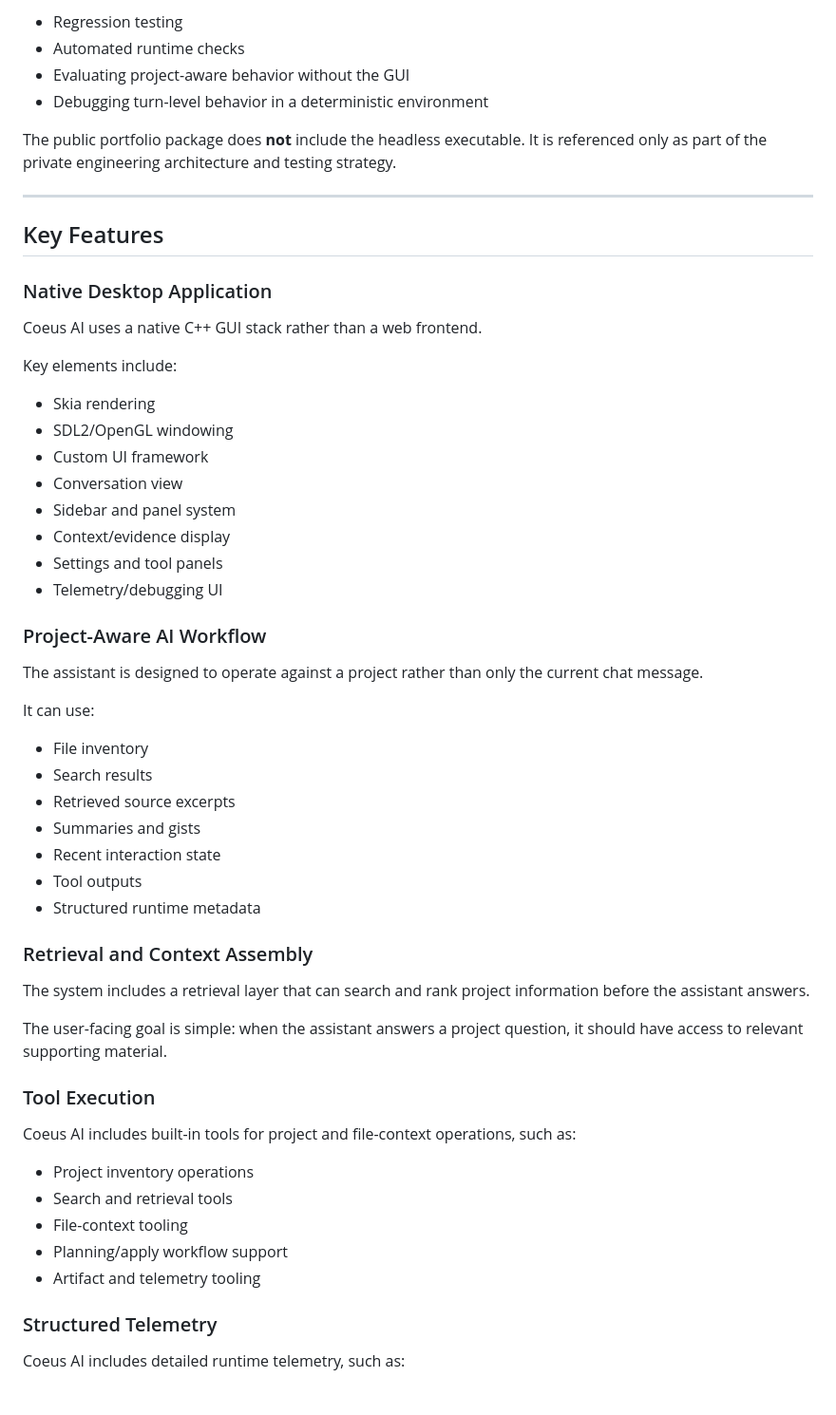
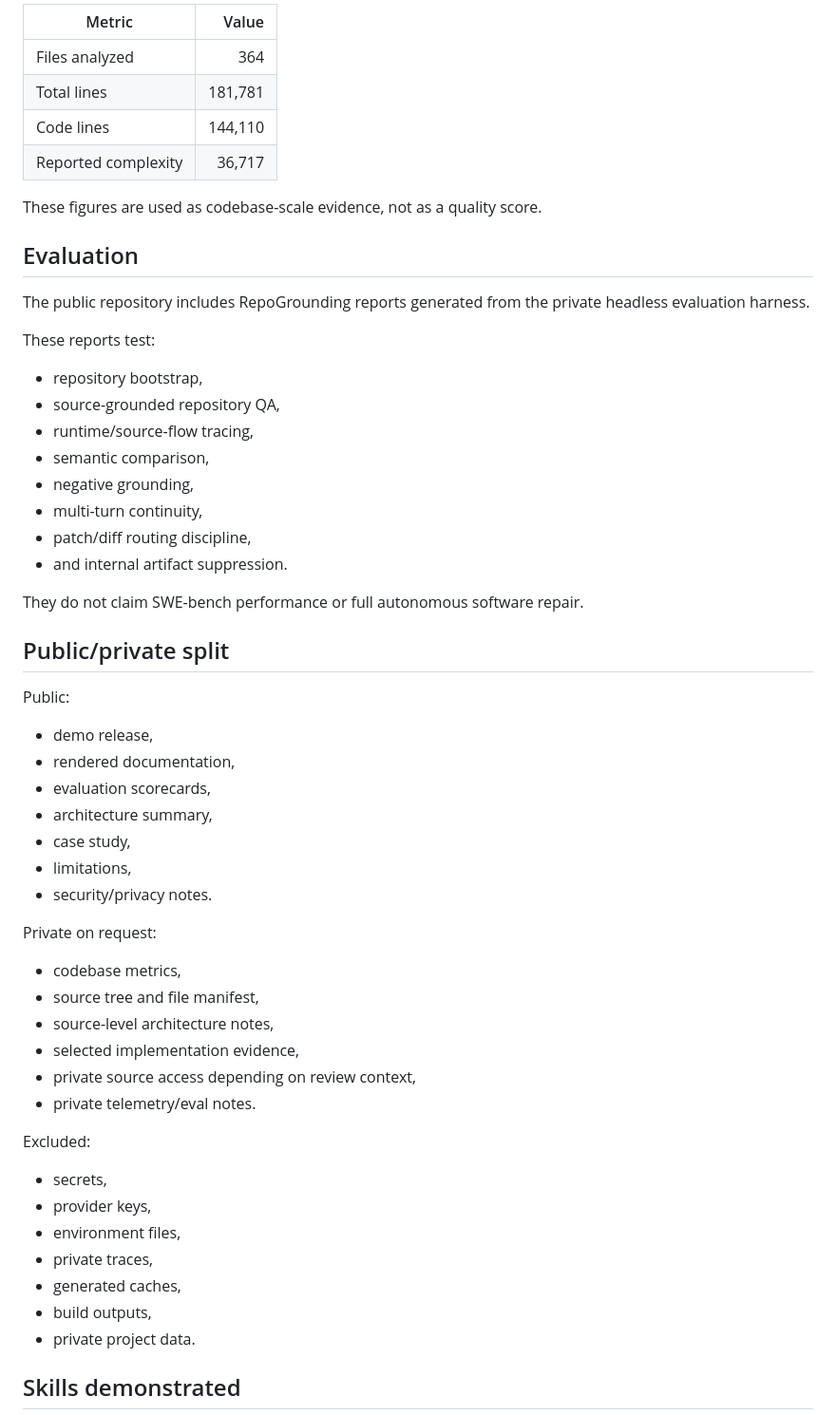
Before and after one commit to Joshsnz/coeus.ai, a Markdown page: docs/PORTFOLIO_CASE_STUDY.md, the part around one of its changes. Shown at 95% size. Rendered like a GitHub page.

```diff
--- a/docs/PORTFOLIO_CASE_STUDY.md
+++ b/docs/PORTFOLIO_CASE_STUDY.md
@@ -59,61 +65,60 @@ That headless build is useful for:
 
-- Regression testing
-- Automated runtime checks
-- Evaluating project-aware behavior without the GUI
-- Debugging turn-level behavior in a deterministic environment
+| Metric | Value |
+|---|---:|
+| Files analyzed | 364 |
+| Total lines | 181,781 |
+| Code lines | 144,110 |
+| Reported complexity | 36,717 |
 
-The public portfolio package does **not** include the headless executable. It is referenced only as part of the private engineering architecture and testing strategy.
+These figures are used as codebase-scale evidence, not as a quality score.
 
----
+## Evaluation
 
-## Key Features
+The public repository includes RepoGrounding reports generated from the private headless evaluation harness.
 
-### Native Desktop Application
+These reports test:
 
-Coeus AI uses a native C++ GUI stack rather than a web frontend.
+- repository bootstrap,
+- source-grounded repository QA,
+- runtime/source-flow tracing,
+- semantic comparison,
+- negative grounding,
+- multi-turn continuity,
+- patch/diff routing discipline,
+- and internal artifact suppression.
 
-Key elements include:
+They do not claim SWE-bench performance or full autonomous software repair.
 
-- Skia rendering
-- SDL2/OpenGL windowing
-- Custom UI framework
-- Conversation view
-- Sidebar and panel system
-- Context/evidence display
-- Settings and tool panels
-- Telemetry/debugging UI
+## Public/private split
 
-### Project-Aware AI Workflow
+Public:
 
-The assistant is designed to operate against a project rather than only the current chat message.
+- demo release,
+- rendered documentation,
+- evaluation scorecards,
+- architecture summary,
+- case study,
+- limitations,
+- security/privacy notes.
 
-It can use:
+Private on request:
 
-- File inventory
-- Search results
-- Retrieved source excerpts
-- Summaries and gists
-- Recent interaction state
-- Tool outputs
-- Structured runtime metadata
+- codebase metrics,
+- source tree and file manifest,
+- source-level architecture notes,
+- selected implementation evidence,
+- private source access depending on review context,
+- private telemetry/eval notes.
 
-### Retrieval and Context Assembly
+Excluded:
 
-The system includes a retrieval layer that can search and rank project information before the assistant answers.
+- secrets,
+- provider keys,
+- environment files,
+- private traces,
+- generated caches,
+- build outputs,
+- private project data.
 
-The user-facing goal is simple: when the assistant answers a project question, it should have access to relevant supporting material.
+## Skills demonstrated
 
-### Tool Execution
-
-Coeus AI includes built-in tools for project and file-context operations, such as:
-
-- Project inventory operations
-- Search and retrieval tools
-- File-context tooling
-- Planning/apply workflow support
-- Artifact and telemetry tooling
-
-### Structured Telemetry
-
-Coeus AI includes detailed runtime telemetry, such as:
-
```
Also changed, not shown: other parts of docs/PORTFOLIO_CASE_STUDY.md (+52 -86 lines).
